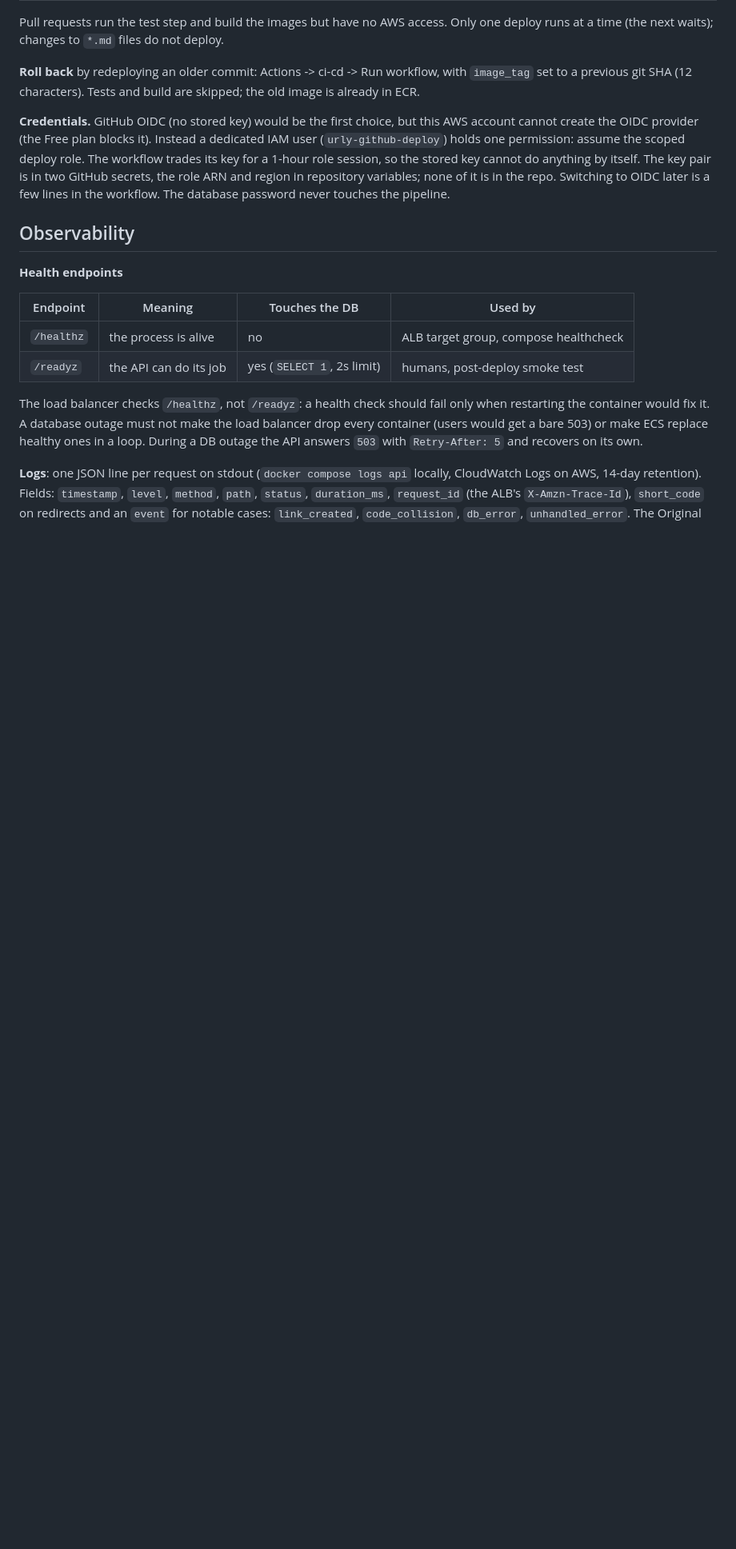
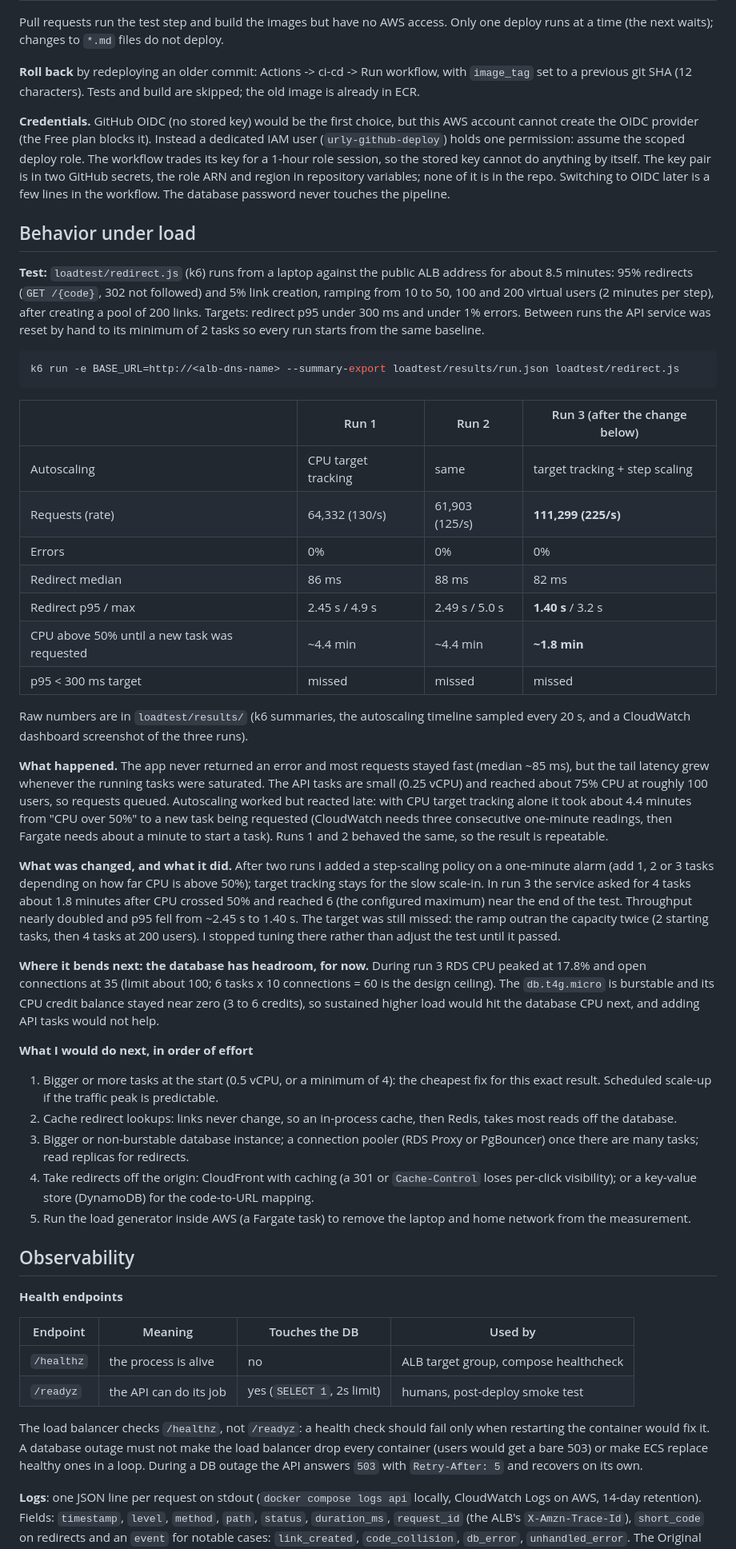
Before and after one commit to lazrakahmed/URLy, a Markdown page: README.md, the part around the change. Shown at 80% size. Rendered like a GitHub page; blank space fills up the shorter version.

Commit message:
Document behavior under load in the README

````diff
--- a/README.md
+++ b/README.md
@@ -141,6 +141,64 @@ pair is in two GitHub secrets, the role ARN and region in repository variables;
 in the repo. Switching to OIDC later is a few lines in the workflow. The database password
 never touches the pipeline.
 
+## Behavior under load
+
+**Test:** `loadtest/redirect.js` (k6) runs from a laptop against the public ALB address for about
+8.5 minutes: 95% redirects (`GET /{code}`, 302 not followed) and 5% link creation, ramping from 10
+to 50, 100 and 200 virtual users (2 minutes per step), after creating a pool of 200 links.
+Targets: redirect p95 under 300 ms and under 1% errors. Between runs the API service was reset
+by hand to its minimum of 2 tasks so every run starts from the same baseline.
+
+```bash
+k6 run -e BASE_URL=http://<alb-dns-name> --summary-export loadtest/results/run.json loadtest/redirect.js
+```
+
+| | Run 1 | Run 2 | Run 3 (after the change below) |
+| -- | -- | -- | -- |
+| Autoscaling | CPU target tracking | same | target tracking + step scaling |
+| Requests (rate) | 64,332 (130/s) | 61,903 (125/s) | **111,299 (225/s)** |
+| Errors | 0% | 0% | 0% |
+| Redirect median | 86 ms | 88 ms | 82 ms |
+| Redirect p95 / max | 2.45 s / 4.9 s | 2.49 s / 5.0 s | **1.40 s** / 3.2 s |
+| CPU above 50% until a new task was requested | ~4.4 min | ~4.4 min | **~1.8 min** |
+| p95 < 300 ms target | missed | missed | missed |
+
+Raw numbers are in `loadtest/results/` (k6 summaries, the autoscaling timeline sampled every 20 s,
+and a CloudWatch dashboard screenshot of the three runs).
+
+**What happened.** The app never returned an error and most requests stayed fast (median
+~85 ms), but the tail latency grew whenever the running tasks were saturated. The API tasks are
+small (0.25 vCPU) and reached about 75% CPU at roughly 100 users, so requests queued.
+Autoscaling worked but reacted late: with CPU target tracking alone it took about 4.4 minutes
+from "CPU over 50%" to a new task being requested (CloudWatch needs three consecutive
+one-minute readings, then Fargate needs about a minute to start a task). Runs 1 and 2 behaved the
+same, so the result is repeatable.
+
+**What was changed, and what it did.** After two runs I added a step-scaling policy on a
+one-minute alarm (add 1, 2 or 3 tasks depending on how far CPU is above 50%); target tracking
+stays for the slow scale-in. In run 3 the service asked for 4 tasks about 1.8 minutes after CPU
+crossed 50% and reached 6 (the configured maximum) near the end of the test. Throughput nearly
+doubled and p95 fell from ~2.45 s to 1.40 s. The target was still missed: the ramp outran the
+capacity twice (2 starting tasks, then 4 tasks at 200 users). I stopped tuning there rather than
+adjust the test until it passed.
+
+**Where it bends next: the database has headroom, for now.** During run 3 RDS CPU peaked at 17.8%
+and open connections at 35 (limit about 100; 6 tasks x 10 connections = 60 is the design ceiling).
+The `db.t4g.micro` is burstable and its CPU credit balance stayed near zero (3 to 6 credits), so
+sustained higher load would hit the database CPU next, and adding API tasks would not help.
+
+**What I would do next, in order of effort**
+1. Bigger or more tasks at the start (0.5 vCPU, or a minimum of 4): the cheapest fix for this
+   exact result. Scheduled scale-up if the traffic peak is predictable.
+2. Cache redirect lookups: links never change, so an in-process cache, then Redis, takes most
+   reads off the database.
+3. Bigger or non-burstable database instance; a connection pooler (RDS Proxy or PgBouncer) once
+   there are many tasks; read replicas for redirects.
+4. Take redirects off the origin: CloudFront with caching (a 301 or `Cache-Control` loses
+   per-click visibility); or a key-value store (DynamoDB) for the code-to-URL mapping.
+5. Run the load generator inside AWS (a Fargate task) to remove the laptop and home network
+   from the measurement.
+
 ## Observability
 
 **Health endpoints**
````
